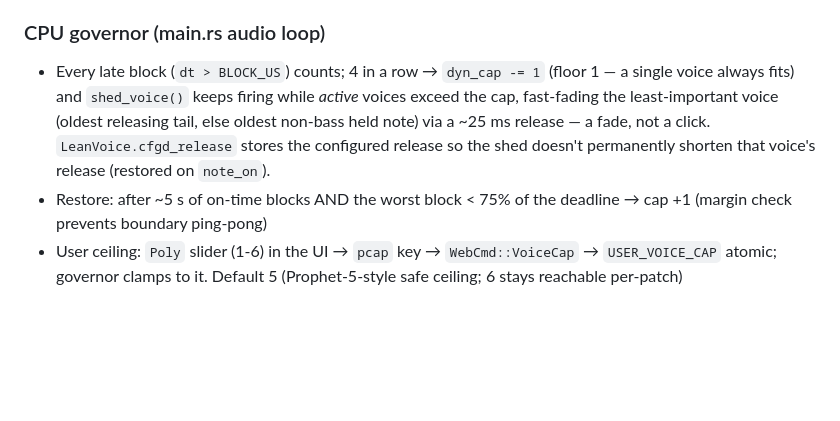
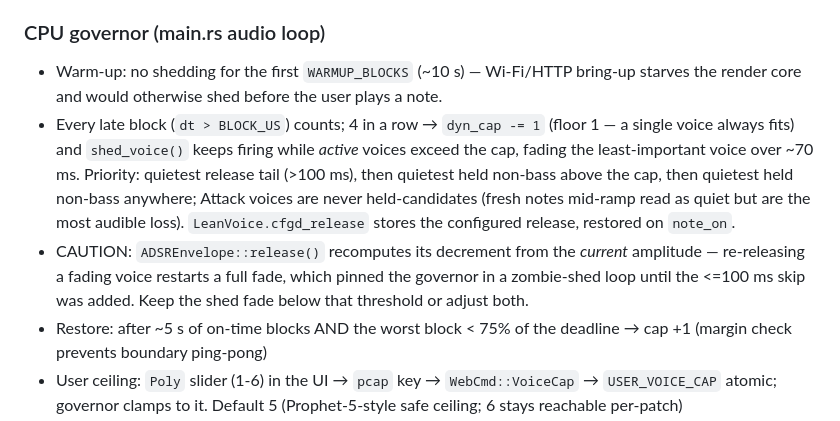
Before and after one commit to Nasker/rust-in-hard-synth, a Markdown page: AGENTS.md, the part around the change. Drawn GitHub-style; blank space fills up the shorter version.

Commit message:
docs: AGENTS.md — warm-up, quietest-first shed, zombie-fade caveat
Generated with [Devin](https://devin.ai)

Co-Authored-By: Devin <158243242+devin-ai-integration[bot]@users.noreply.github.com>

```diff
--- a/AGENTS.md
+++ b/AGENTS.md
@@ -131,13 +131,22 @@ i16-conversion clipping — observed 0.2-0.3 under load, so the limiter works).
 
 ### CPU governor (main.rs audio loop)
 
+- Warm-up: no shedding for the first `WARMUP_BLOCKS` (~10 s) — Wi-Fi/HTTP
+  bring-up starves the render core and would otherwise shed before the
+  user plays a note.
 - Every late block (`dt > BLOCK_US`) counts; 4 in a row → `dyn_cap -= 1`
   (floor 1 — a single voice always fits) and `shed_voice()` keeps firing
-  while *active* voices exceed the cap, fast-fading the least-important
-  voice (oldest releasing tail, else oldest non-bass held note) via a
-  ~25 ms release — a fade, not a click. `LeanVoice.cfgd_release` stores
-  the configured release so the shed doesn't permanently shorten that
-  voice's release (restored on `note_on`).
+  while *active* voices exceed the cap, fading the least-important voice
+  over ~70 ms. Priority: quietest release tail (>100 ms), then quietest
+  held non-bass above the cap, then quietest held non-bass anywhere;
+  Attack voices are never held-candidates (fresh notes mid-ramp read as
+  quiet but are the most audible loss). `LeanVoice.cfgd_release` stores
+  the configured release, restored on `note_on`.
+- CAUTION: `ADSREnvelope::release()` recomputes its decrement from the
+  *current* amplitude — re-releasing a fading voice restarts a full
+  fade, which pinned the governor in a zombie-shed loop until the
+  <=100 ms skip was added. Keep the shed fade below that threshold or
+  adjust both.
 - Restore: after ~5 s of on-time blocks AND the worst block < 75% of the
   deadline → cap +1 (margin check prevents boundary ping-pong)
 - User ceiling: `Poly` slider (1-6) in the UI → `pcap` key →
```
